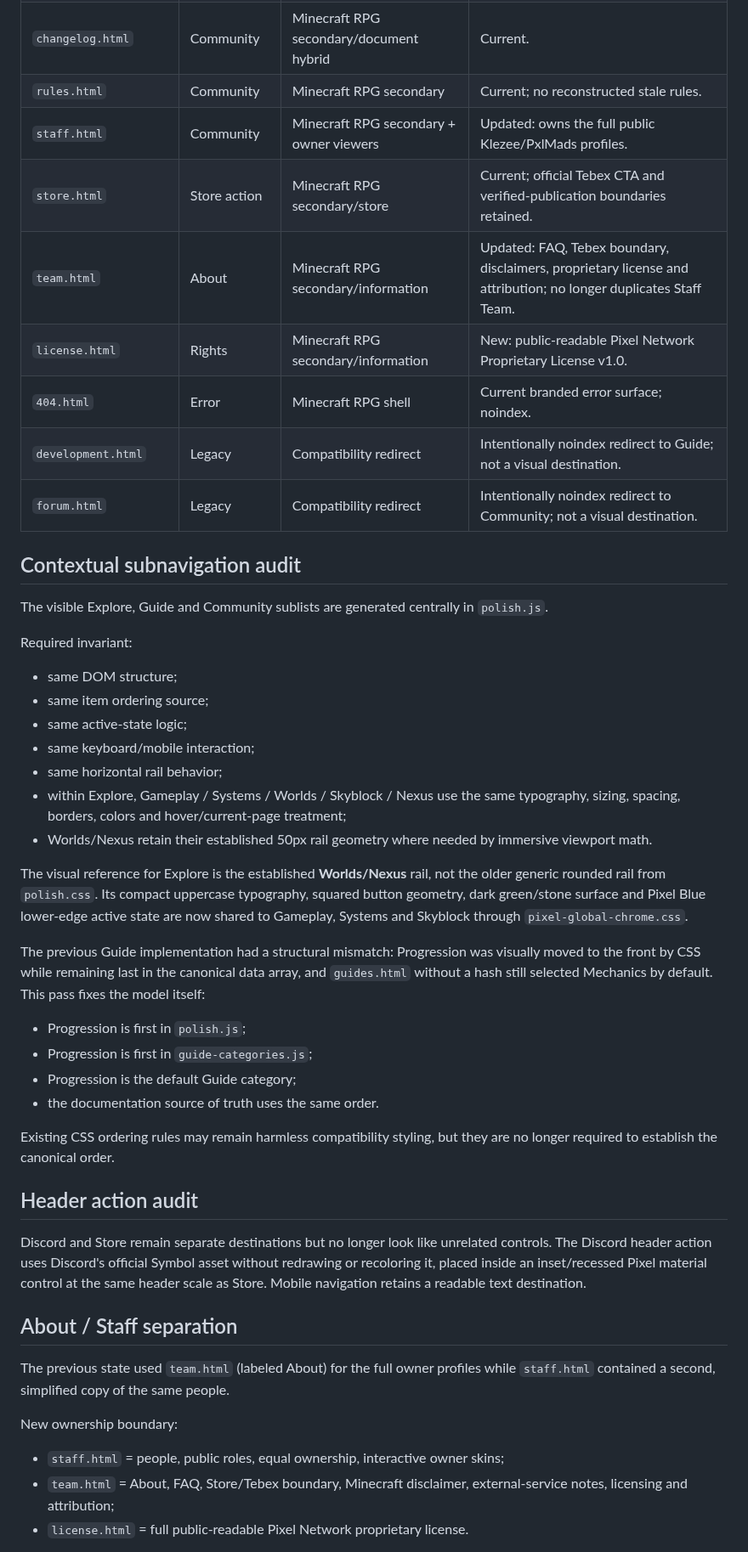
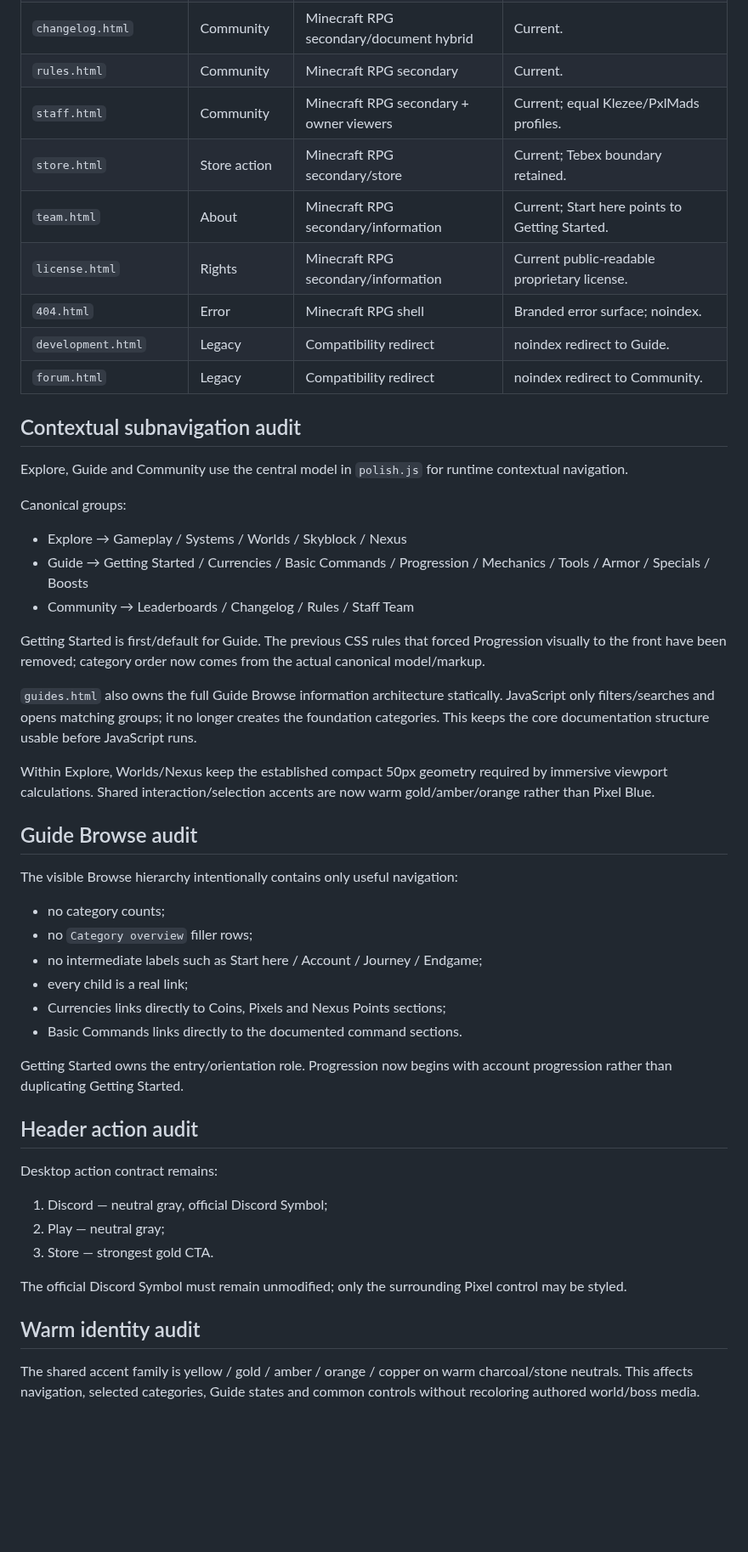
Before and after one commit to xKlezee/PixelWeb, a Markdown page: docs/HTML-VISUAL-AUDIT-2026-09.md, the part around one of its changes. Shown at 85% size. GitHub-like rendering; blank space fills up the shorter version.

Commit message:
Refresh HTML visual audit for current Guide model

```diff
--- a/docs/HTML-VISUAL-AUDIT-2026-09.md
+++ b/docs/HTML-VISUAL-AUDIT-2026-09.md
@@ -44,49 +44,53 @@ The website intentionally has several presentation families because not every de
 | `changelog.html` | Community | Minecraft RPG secondary/document hybrid | Current. |
-| `rules.html` | Community | Minecraft RPG secondary | Current; no reconstructed stale rules. |
-| `staff.html` | Community | Minecraft RPG secondary + owner viewers | Updated: owns the full public Klezee/PxlMads profiles. |
-| `store.html` | Store action | Minecraft RPG secondary/store | Current; official Tebex CTA and verified-publication boundaries retained. |
-| `team.html` | About | Minecraft RPG secondary/information | Updated: FAQ, Tebex boundary, disclaimers, proprietary license and attribution; no longer duplicates Staff Team. |
-| `license.html` | Rights | Minecraft RPG secondary/information | New: public-readable Pixel Network Proprietary License v1.0. |
-| `404.html` | Error | Minecraft RPG shell | Current branded error surface; noindex. |
-| `development.html` | Legacy | Compatibility redirect | Intentionally noindex redirect to Guide; not a visual destination. |
-| `forum.html` | Legacy | Compatibility redirect | Intentionally noindex redirect to Community; not a visual destination. |
+| `rules.html` | Community | Minecraft RPG secondary | Current. |
+| `staff.html` | Community | Minecraft RPG secondary + owner viewers | Current; equal Klezee/PxlMads profiles. |
+| `store.html` | Store action | Minecraft RPG secondary/store | Current; Tebex boundary retained. |
+| `team.html` | About | Minecraft RPG secondary/information | Current; Start here points to Getting Started. |
+| `license.html` | Rights | Minecraft RPG secondary/information | Current public-readable proprietary license. |
+| `404.html` | Error | Minecraft RPG shell | Branded error surface; noindex. |
+| `development.html` | Legacy | Compatibility redirect | noindex redirect to Guide. |
+| `forum.html` | Legacy | Compatibility redirect | noindex redirect to Community. |
 
 ## Contextual subnavigation audit
 
-The visible Explore, Guide and Community sublists are generated centrally in `polish.js`.
+Explore, Guide and Community use the central model in `polish.js` for runtime contextual navigation.
 
-Required invariant:
+Canonical groups:
 
-- same DOM structure;
-- same item ordering source;
-- same active-state logic;
-- same keyboard/mobile interaction;
-- same horizontal rail behavior;
-- within Explore, Gameplay / Systems / Worlds / Skyblock / Nexus use the same typography, sizing, spacing, borders, colors and hover/current-page treatment;
-- Worlds/Nexus retain their established 50px rail geometry where needed by immersive viewport math.
+- Explore → Gameplay / Systems / Worlds / Skyblock / Nexus
+- Guide → Getting Started / Currencies / Basic Commands / Progression / Mechanics / Tools / Armor / Specials / Boosts
+- Community → Leaderboards / Changelog / Rules / Staff Team
 
-The visual reference for Explore is the established **Worlds/Nexus** rail, not the older generic rounded rail from `polish.css`. Its compact uppercase typography, squared button geometry, dark green/stone surface and Pixel Blue lower-edge active state are now shared to Gameplay, Systems and Skyblock through `pixel-global-chrome.css`.
+Getting Started is first/default for Guide. The previous CSS rules that forced Progression visually to the front have been removed; category order now comes from the actual canonical model/markup.
 
-The previous Guide implementation had a structural mismatch: Progression was visually moved to the front by CSS while remaining last in the canonical data array, and `guides.html` without a hash still selected Mechanics by default. This pass fixes the model itself:
+`guides.html` also owns the full Guide Browse information architecture statically. JavaScript only filters/searches and opens matching groups; it no longer creates the foundation categories. This keeps the core documentation structure usable before JavaScript runs.
 
-- Progression is first in `polish.js`;
-- Progression is first in `guide-categories.js`;
-- Progression is the default Guide category;
-- the documentation source of truth uses the same order.
+Within Explore, Worlds/Nexus keep the established compact 50px geometry required by immersive viewport calculations. Shared interaction/selection accents are now warm gold/amber/orange rather than Pixel Blue.
 
-Existing CSS ordering rules may remain harmless compatibility styling, but they are no longer required to establish the canonical order.
+## Guide Browse audit
+
+The visible Browse hierarchy intentionally contains only useful navigation:
+
+- no category counts;
+- no `Category overview` filler rows;
+- no intermediate labels such as Start here / Account / Journey / Endgame;
+- every child is a real link;
+- Currencies links directly to Coins, Pixels and Nexus Points sections;
+- Basic Commands links directly to the documented command sections.
+
+Getting Started owns the entry/orientation role. Progression now begins with account progression rather than duplicating Getting Started.
 
 ## Header action audit
 
-Discord and Store remain separate destinations but no longer look like unrelated controls. The Discord header action uses Discord's official Symbol asset without redrawing or recoloring it, placed inside an inset/recessed Pixel material control at the same header scale as Store. Mobile navigation retains a readable text destination.
+Desktop action contract remains:
 
-## About / Staff separation
+1. Discord — neutral gray, official Discord Symbol;
+2. Play — neutral gray;
+3. Store — strongest gold CTA.
 
-The previous state used `team.html` (labeled About) for the full owner profiles while `staff.html` contained a second, simplified copy of the same people.
+The official Discord Symbol must remain unmodified; only the surrounding Pixel control may be styled.
 
-New ownership boundary:
+## Warm identity audit
 
-- `staff.html` = people, public roles, equal ownership, interactive owner skins;
-- `team.html` = About, FAQ, Store/Tebex boundary, Minecraft disclaimer, external-service notes, licensing and attribution;
-- `license.html` = full public-readable Pixel Network proprietary license.
+The shared accent family is yellow / gold / amber / orange / copper on warm charcoal/stone neutrals. This affects navigation, selected categories, Guide states and common controls without recoloring authored world/boss media.
 
```
Also changed, not shown: other parts of docs/HTML-VISUAL-AUDIT-2026-09.md (+29 -33 lines).
